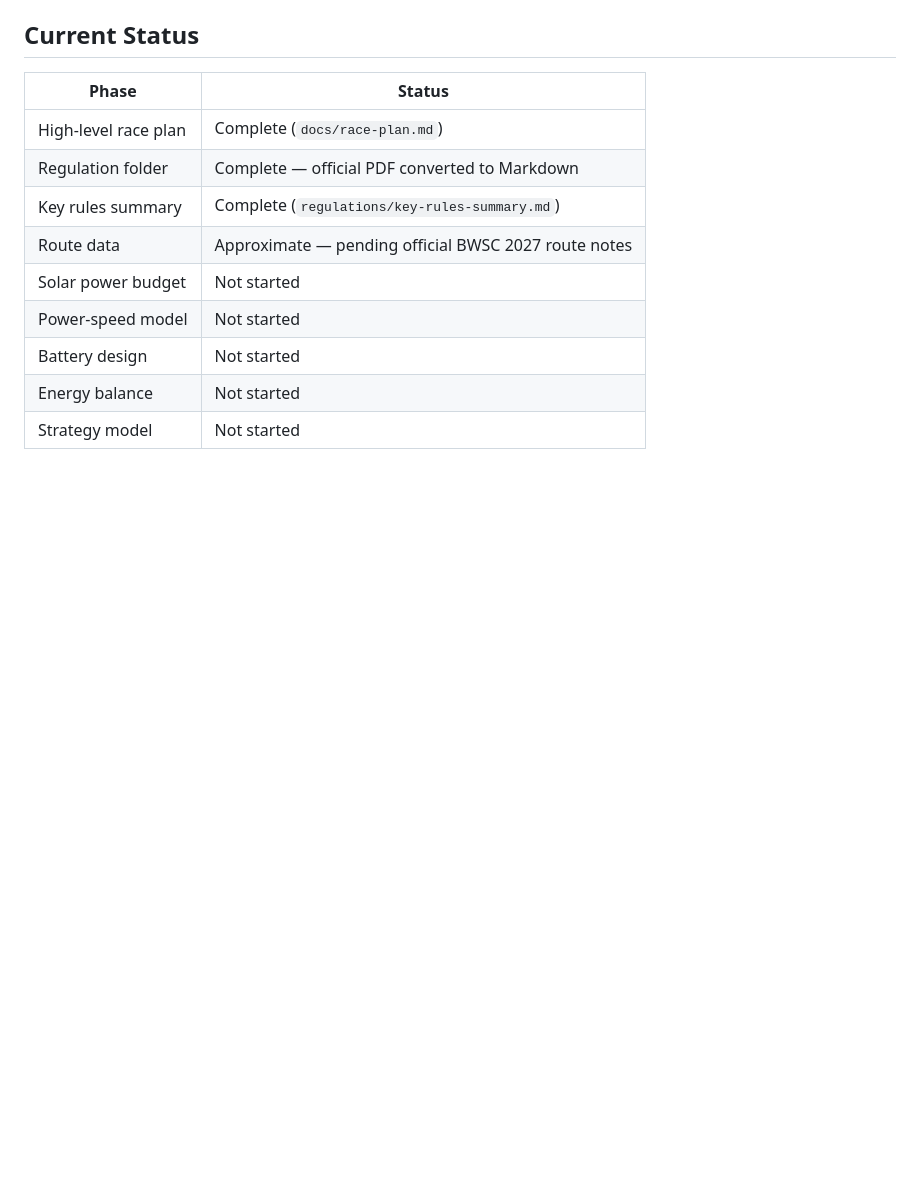
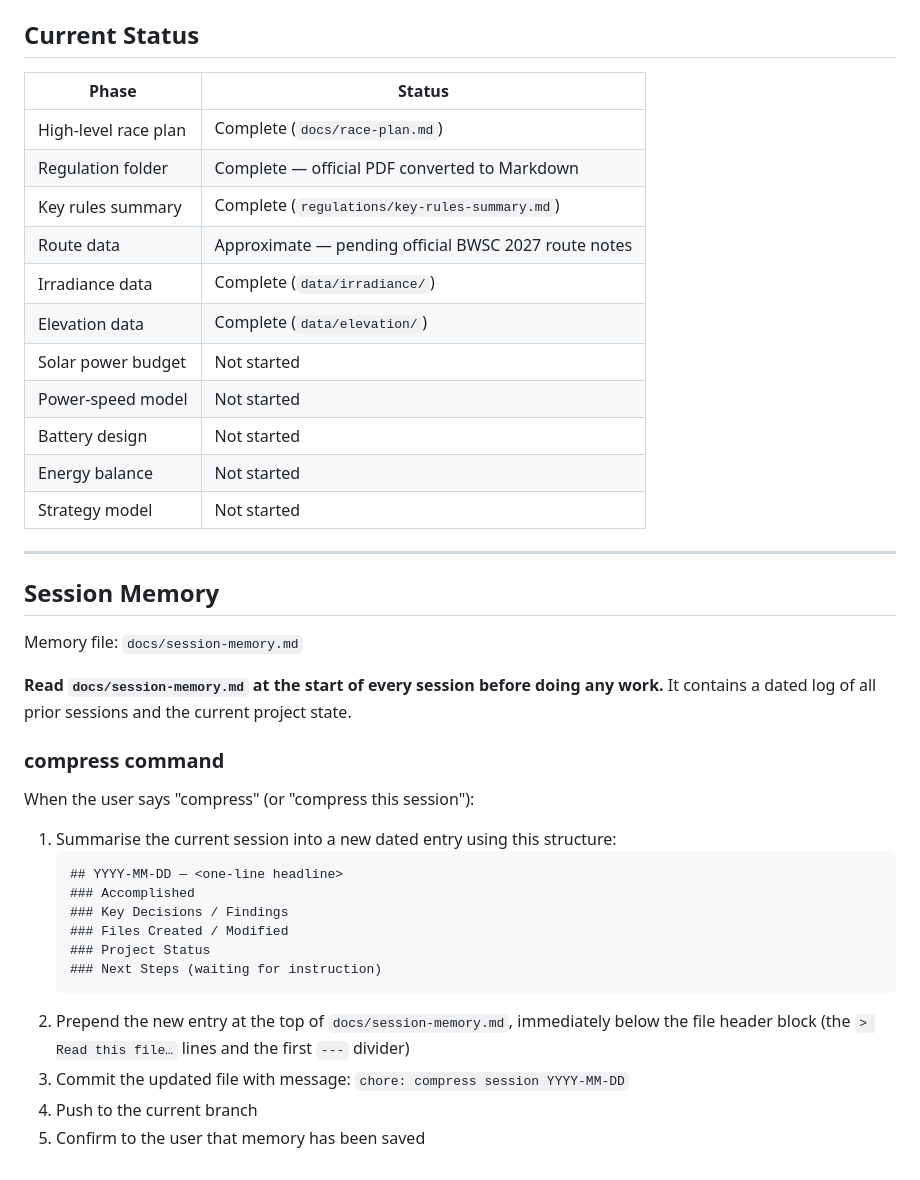
Before and after one commit to ungkumuhammad/solarcar, a Markdown page: CLAUDE.md, the part around the change. Drawn GitHub-style; blank space fills up the shorter version.

````diff
--- a/CLAUDE.md
+++ b/CLAUDE.md
@@ -84,8 +84,36 @@ All design and strategy decisions must be checked against the BWSC 2027 Event Re
 | Regulation folder | Complete — official PDF converted to Markdown |
 | Key rules summary | Complete (`regulations/key-rules-summary.md`) |
 | Route data | Approximate — pending official BWSC 2027 route notes |
+| Irradiance data | Complete (`data/irradiance/`) |
+| Elevation data | Complete (`data/elevation/`) |
 | Solar power budget | Not started |
 | Power-speed model | Not started |
 | Battery design | Not started |
 | Energy balance | Not started |
 | Strategy model | Not started |
+
+---
+
+## Session Memory
+
+Memory file: `docs/session-memory.md`
+
+**Read `docs/session-memory.md` at the start of every session before doing any work.** It contains a dated log of all prior sessions and the current project state.
+
+### compress command
+
+When the user says "compress" (or "compress this session"):
+
+1. Summarise the current session into a new dated entry using this structure:
+   ```
+   ## YYYY-MM-DD — <one-line headline>
+   ### Accomplished
+   ### Key Decisions / Findings
+   ### Files Created / Modified
+   ### Project Status
+   ### Next Steps (waiting for instruction)
+   ```
+2. Prepend the new entry at the top of `docs/session-memory.md`, immediately below the file header block (the `> Read this file…` lines and the first `---` divider)
+3. Commit the updated file with message: `chore: compress session YYYY-MM-DD`
+4. Push to the current branch
+5. Confirm to the user that memory has been saved
````
Also changed, not shown: docs/session-memory.md (added, +94 -0 lines).
